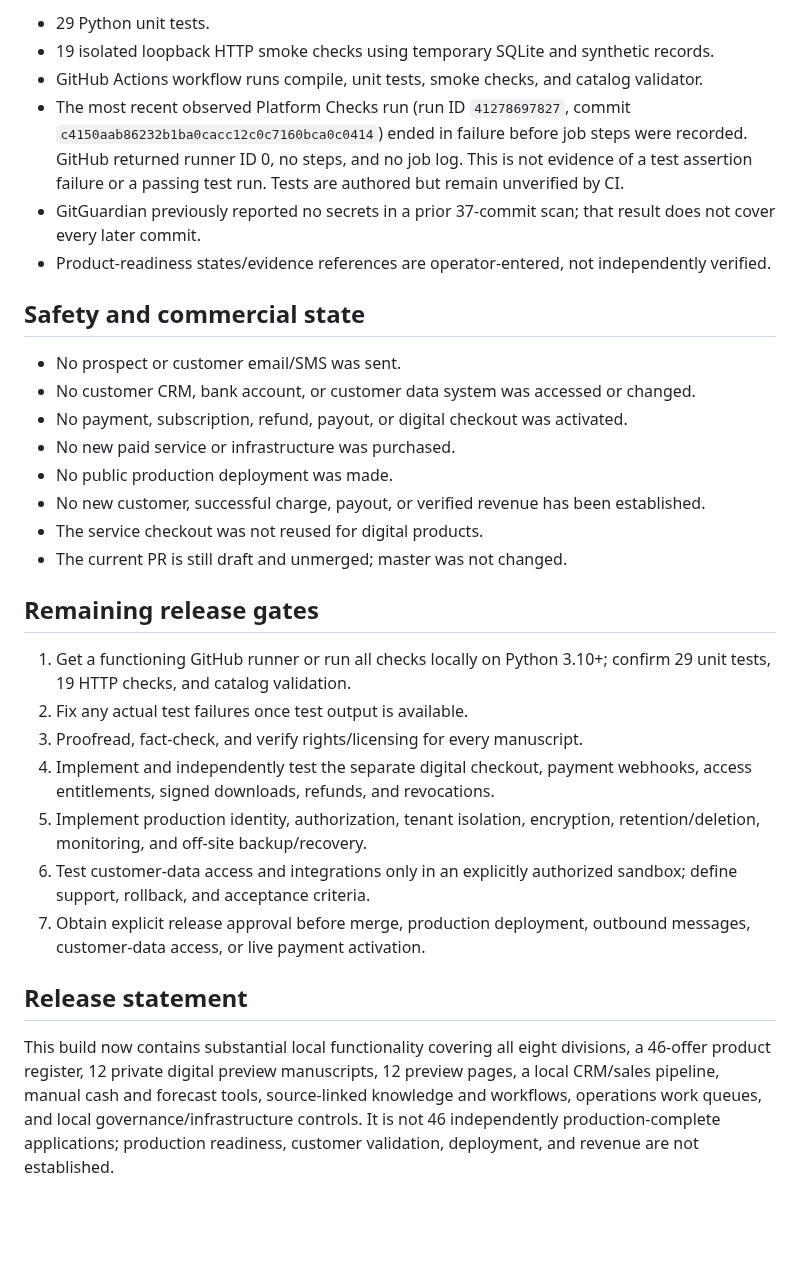
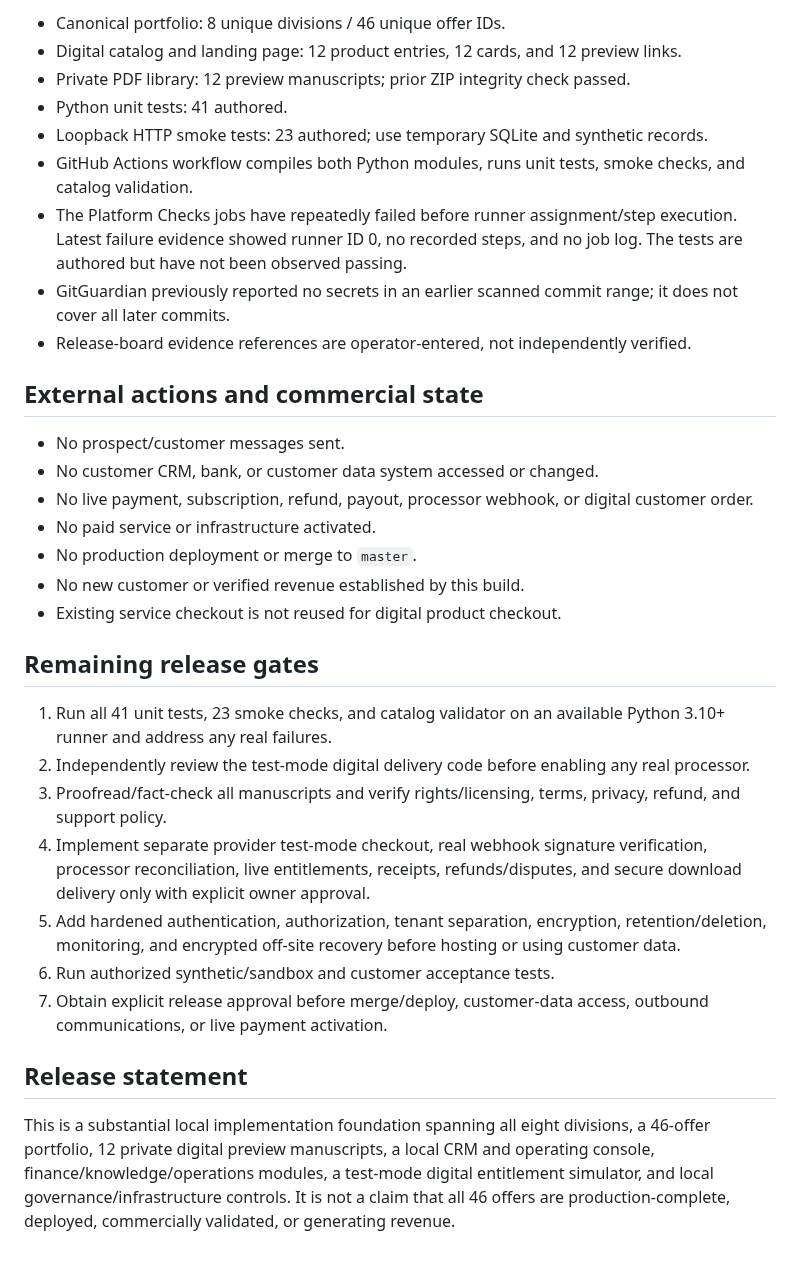
Before and after one commit to Garrettc123/garcar-landing, a Markdown page: divisions/BUILD_STATUS.md, the part around one of its changes. Drawn GitHub-style; blank space fills up the shorter version.

Commit message:
Update full-scale status with digital entitlement sandbox and verification counts

```diff
--- a/divisions/BUILD_STATUS.md
+++ b/divisions/BUILD_STATUS.md
@@ -31,32 +32,34 @@ Pull request: #6 (open, draft; not merged)
 
-- 29 Python unit tests.
-- 19 isolated loopback HTTP smoke checks using temporary SQLite and synthetic records.
-- GitHub Actions workflow runs compile, unit tests, smoke checks, and catalog validator.
-- The most recent observed Platform Checks run (run ID `41278697827`, commit `c4150aab86232b1ba0cacc12c0c7160bca0c0414`) ended in failure before job steps were recorded. GitHub returned runner ID 0, no steps, and no job log. This is not evidence of a test assertion failure or a passing test run. Tests are authored but remain unverified by CI.
-- GitGuardian previously reported no secrets in a prior 37-commit scan; that result does not cover every later commit.
-- Product-readiness states/evidence references are operator-entered, not independently verified.
+- Canonical portfolio: 8 unique divisions / 46 unique offer IDs.
+- Digital catalog and landing page: 12 product entries, 12 cards, and 12 preview links.
+- Private PDF library: 12 preview manuscripts; prior ZIP integrity check passed.
+- Python unit tests: 41 authored.
+- Loopback HTTP smoke tests: 23 authored; use temporary SQLite and synthetic records.
+- GitHub Actions workflow compiles both Python modules, runs unit tests, smoke checks, and catalog validation.
+- The Platform Checks jobs have repeatedly failed before runner assignment/step execution. Latest failure evidence showed runner ID 0, no recorded steps, and no job log. The tests are authored but have not been observed passing.
+- GitGuardian previously reported no secrets in an earlier scanned commit range; it does not cover all later commits.
+- Release-board evidence references are operator-entered, not independently verified.
 
-## Safety and commercial state
+## External actions and commercial state
 
-- No prospect or customer email/SMS was sent.
-- No customer CRM, bank account, or customer data system was accessed or changed.
-- No payment, subscription, refund, payout, or digital checkout was activated.
-- No new paid service or infrastructure was purchased.
-- No public production deployment was made.
-- No new customer, successful charge, payout, or verified revenue has been established.
-- The service checkout was not reused for digital products.
-- The current PR is still draft and unmerged; master was not changed.
+- No prospect/customer messages sent.
+- No customer CRM, bank, or customer data system accessed or changed.
+- No live payment, subscription, refund, payout, processor webhook, or digital customer order.
+- No paid service or infrastructure activated.
+- No production deployment or merge to `master`.
+- No new customer or verified revenue established by this build.
+- Existing service checkout is not reused for digital product checkout.
 
 ## Remaining release gates
 
-1. Get a functioning GitHub runner or run all checks locally on Python 3.10+; confirm 29 unit tests, 19 HTTP checks, and catalog validation.
-2. Fix any actual test failures once test output is available.
-3. Proofread, fact-check, and verify rights/licensing for every manuscript.
-4. Implement and independently test the separate digital checkout, payment webhooks, access entitlements, signed downloads, refunds, and revocations.
-5. Implement production identity, authorization, tenant isolation, encryption, retention/deletion, monitoring, and off-site backup/recovery.
-6. Test customer-data access and integrations only in an explicitly authorized sandbox; define support, rollback, and acceptance criteria.
-7. Obtain explicit release approval before merge, production deployment, outbound messages, customer-data access, or live payment activation.
+1. Run all 41 unit tests, 23 smoke checks, and catalog validator on an available Python 3.10+ runner and address any real failures.
+2. Independently review the test-mode digital delivery code before enabling any real processor.
+3. Proofread/fact-check all manuscripts and verify rights/licensing, terms, privacy, refund, and support policy.
+4. Implement separate provider test-mode checkout, real webhook signature verification, processor reconciliation, live entitlements, receipts, refunds/disputes, and secure download delivery only with explicit owner approval.
+5. Add hardened authentication, authorization, tenant separation, encryption, retention/deletion, monitoring, and encrypted off-site recovery before hosting or using customer data.
+6. Run authorized synthetic/sandbox and customer acceptance tests.
+7. Obtain explicit release approval before merge/deploy, customer-data access, outbound communications, or live payment activation.
 
 ## Release statement
 
-This build now contains substantial local functionality covering all eight divisions, a 46-offer product register, 12 private digital preview manuscripts, 12 preview pages, a local CRM/sales pipeline, manual cash and forecast tools, source-linked knowledge and workflows, operations work queues, and local governance/infrastructure controls. It is not 46 independently production-complete applications; production readiness, customer validation, deployment, and revenue are not established.
+This is a substantial local implementation foundation spanning all eight divisions, a 46-offer portfolio, 12 private digital preview manuscripts, a local CRM and operating console, finance/knowledge/operations modules, a test-mode digital entitlement simulator, and local governance/infrastructure controls. It is not a claim that all 46 offers are production-complete, deployed, commercially validated, or generating revenue.
```
Also changed, not shown: other parts of divisions/BUILD_STATUS.md (+18 -17 lines).
